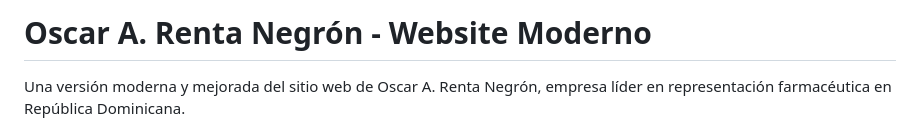
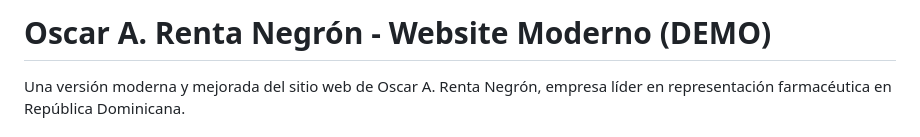
Before and after one commit to rafaelht/oarn-page, a Markdown page: README.md, the part around the change. Rendered like a GitHub page.

```diff
--- a/README.md
+++ b/README.md
@@ -1,4 +1,4 @@
-# Oscar A. Renta Negrón - Website Moderno
+# Oscar A. Renta Negrón - Website Moderno (DEMO)
 
 Una versión moderna y mejorada del sitio web de Oscar A. Renta Negrón, empresa líder en representación farmacéutica en República Dominicana.
 
```
